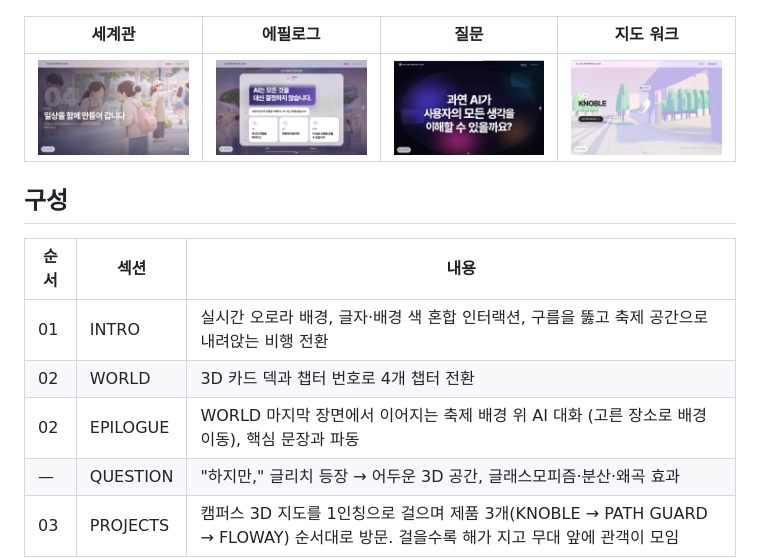
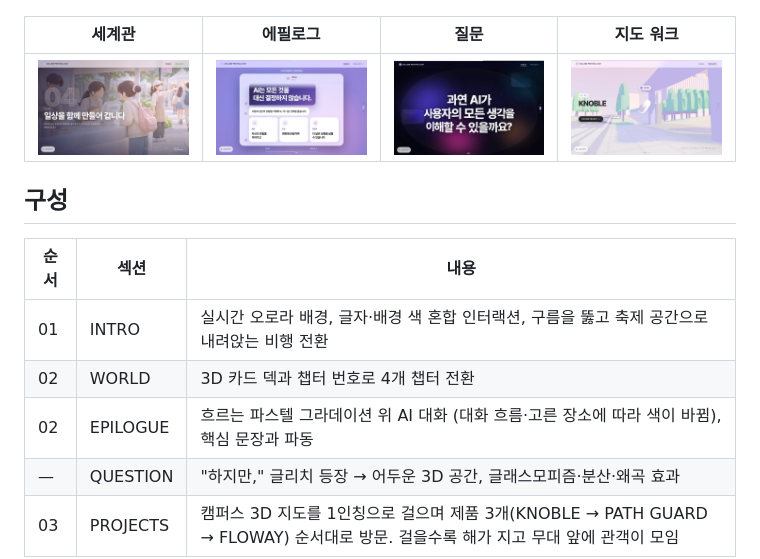
Before and after one commit to bythkworks/digitalcontent, a Markdown page: README.md, the part around the change. GitHub-like rendering; pictures changed too: docs/preview-epilogue.jpg.

Commit message:
에필로그 배경을 이미지 대신 흐르는 파스텔 그라데이션으로 변경 (대화·선택에 따라 색 전환)
Co-Authored-By: Claude Opus 5.5 <noreply@anthropic.com>
Claude-Session: https://claude.ai/code/session_01MVD1fmE3ZHHAawXfDg3rwx

```diff
--- a/README.md
+++ b/README.md
@@ -15,7 +15,7 @@ MCUAI가 축제 공간에서 상황을 감지하고, 판단하고, 대응하는
 |---|---|---|
 | 01 | INTRO | 실시간 오로라 배경, 글자·배경 색 혼합 인터랙션, 구름을 뚫고 축제 공간으로 내려앉는 비행 전환 |
 | 02 | WORLD | 3D 카드 덱과 챕터 번호로 4개 챕터 전환 |
-| 02 | EPILOGUE | WORLD 마지막 장면에서 이어지는 축제 배경 위 AI 대화 (고른 장소로 배경 이동), 핵심 문장과 파동 |
+| 02 | EPILOGUE | 흐르는 파스텔 그라데이션 위 AI 대화 (대화 흐름·고른 장소에 따라 색이 바뀜), 핵심 문장과 파동 |
 | — | QUESTION | "하지만," 글리치 등장 → 어두운 3D 공간, 글래스모피즘·분산·왜곡 효과 |
 | 03 | PROJECTS | 캠퍼스 3D 지도를 1인칭으로 걸으며 제품 3개(KNOBLE → PATH GUARD → FLOWAY) 순서대로 방문. 걸을수록 해가 지고 무대 앞에 관객이 모임 |
 
```
Also changed, not shown: 2 other files.
